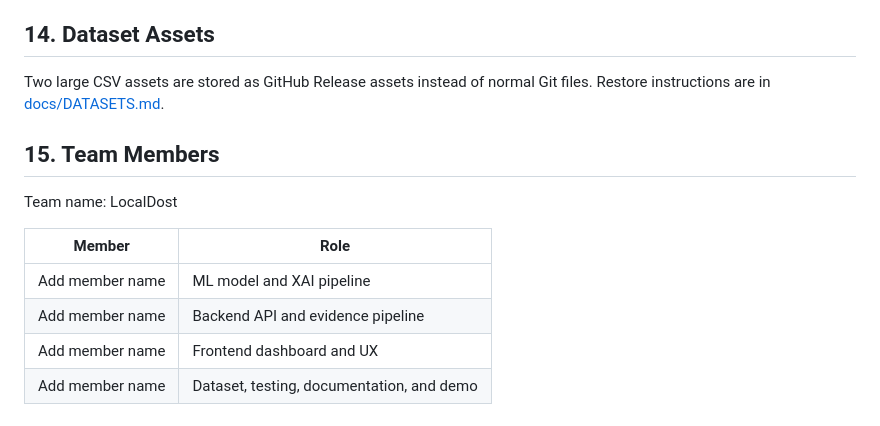
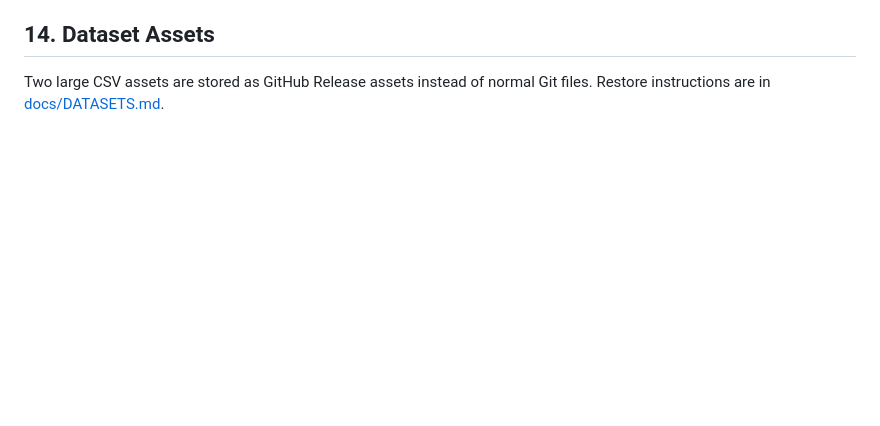
Before and after one commit to Bhavik-Pahwa/ShadowTrace-SIH, a Markdown page: README.md, the part around the change. Drawn GitHub-style; blank space fills up the shorter version.

Commit message:
Last change

```diff
--- a/README.md
+++ b/README.md
@@ -168,14 +168,3 @@ The reviewer can inspect:
 
 Two large CSV assets are stored as GitHub Release assets instead of normal Git
 files. Restore instructions are in [docs/DATASETS.md](docs/DATASETS.md).
-
-## 15. Team Members
-
-Team name: LocalDost
-
-| Member          | Role                                      |
-| --------------- | ----------------------------------------- |
-| Add member name | ML model and XAI pipeline                 |
-| Add member name | Backend API and evidence pipeline         |
-| Add member name | Frontend dashboard and UX                 |
-| Add member name | Dataset, testing, documentation, and demo |
```
